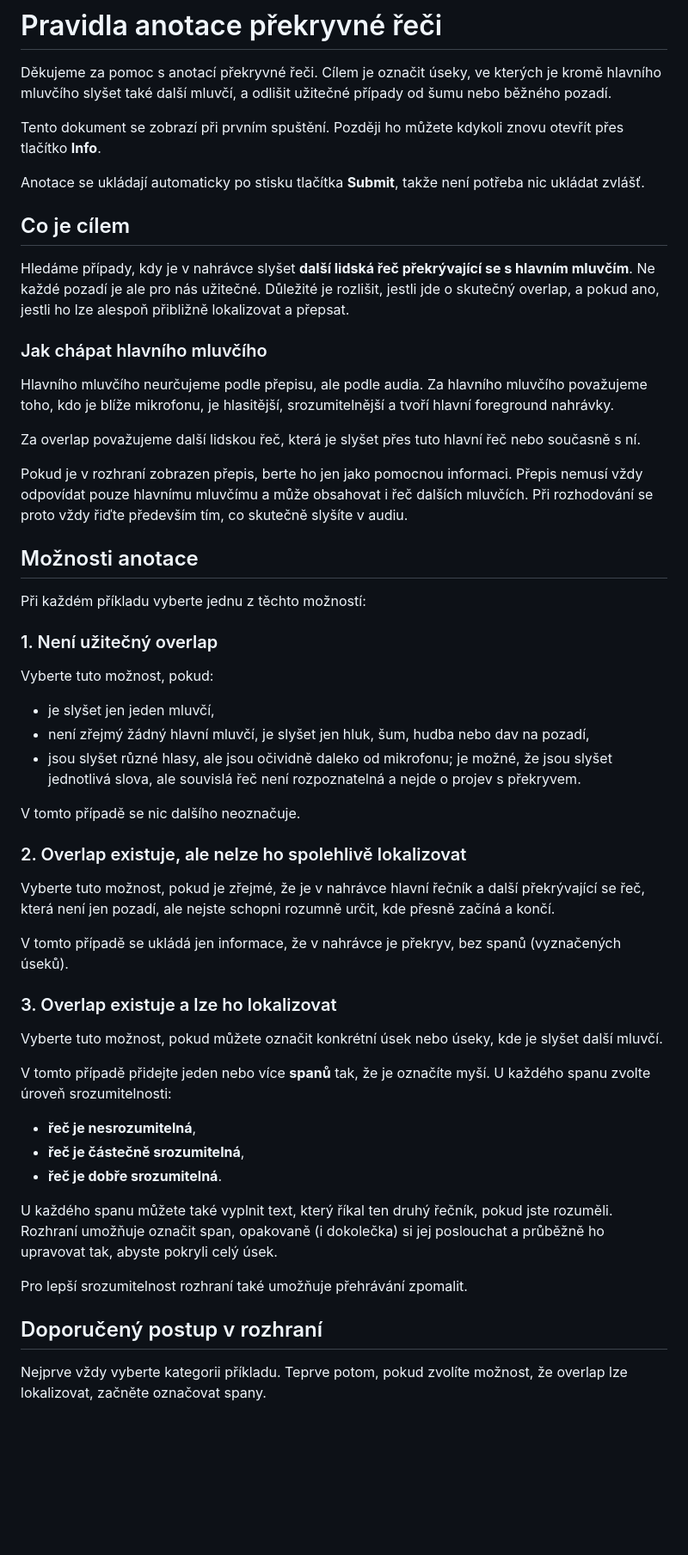
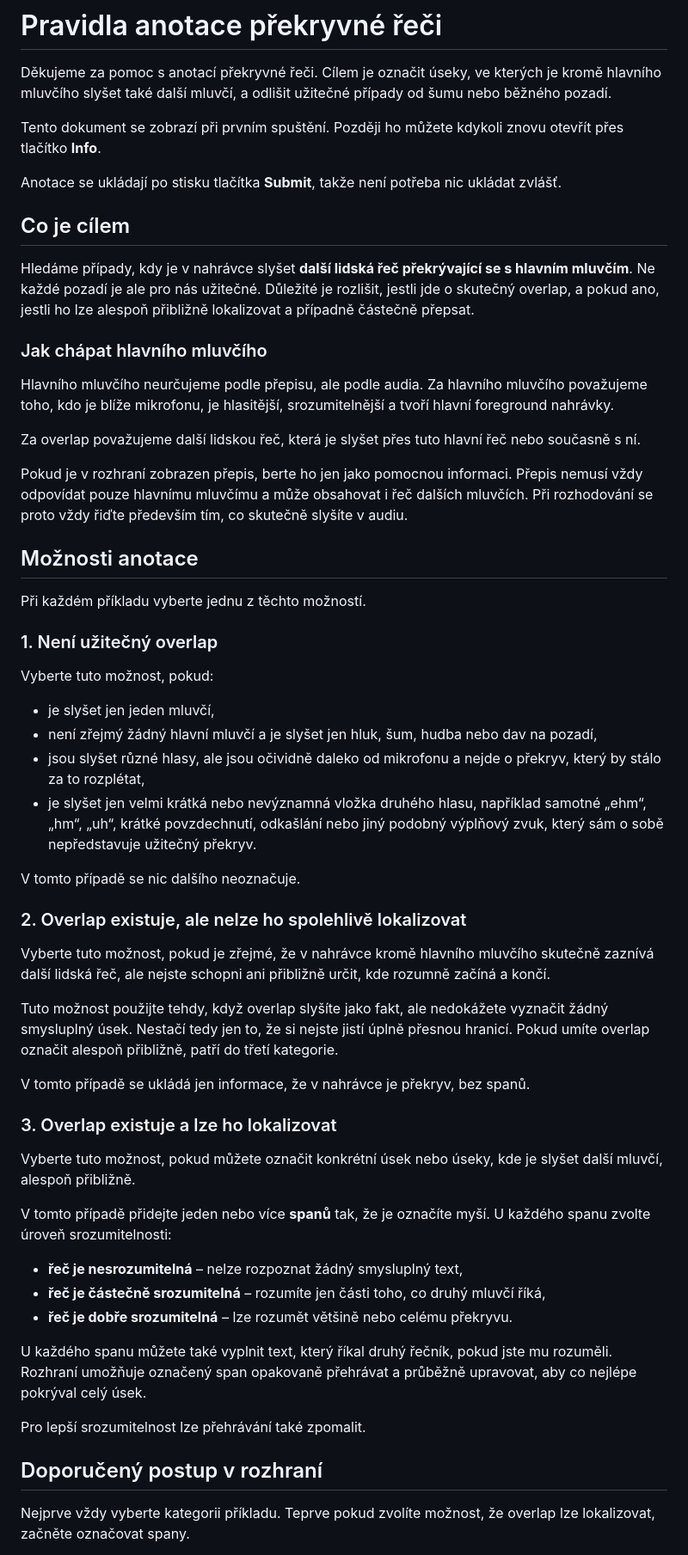
Before and after one commit to Stanvla/overlap-annotations, a Markdown page: annotatori_pravidla_overlap.md, the part around one of its changes. Shown at 86% size. Drawn GitHub-style; blank space fills up the shorter version.

```diff
--- a/annotatori_pravidla_overlap.md
+++ b/annotatori_pravidla_overlap.md
@@ -4,11 +4,11 @@ Děkujeme za pomoc s anotací překryvné řeči. Cílem je označit úseky, ve
 
 Tento dokument se zobrazí při prvním spuštění. Později ho můžete kdykoli znovu otevřít přes tlačítko **Info**.
 
-Anotace se ukládají automaticky po stisku tlačítka **Submit**, takže není potřeba nic ukládat zvlášť.
+Anotace se ukládají po stisku tlačítka **Submit**, takže není potřeba nic ukládat zvlášť.
 
 ## Co je cílem
 
-Hledáme případy, kdy je v nahrávce slyšet **další lidská řeč překrývající se s hlavním mluvčím**. Ne každé pozadí je ale pro nás užitečné. Důležité je rozlišit, jestli jde o skutečný overlap, a pokud ano, jestli ho lze alespoň přibližně lokalizovat a přepsat.
+Hledáme případy, kdy je v nahrávce slyšet **další lidská řeč překrývající se s hlavním mluvčím**. Ne každé pozadí je ale pro nás užitečné. Důležité je rozlišit, jestli jde o skutečný overlap, a pokud ano, jestli ho lze alespoň přibližně lokalizovat a případně částečně přepsat.
 
 ### Jak chápat hlavního mluvčího
 
@@ -20,37 +20,40 @@ Pokud je v rozhraní zobrazen přepis, berte ho jen jako pomocnou informaci. Př
 
 ## Možnosti anotace
 
-Při každém příkladu vyberte jednu z těchto možností:
+Při každém příkladu vyberte jednu z těchto možností.
 
 ### 1. Není užitečný overlap
 
 Vyberte tuto možnost, pokud:
 - je slyšet jen jeden mluvčí,
-- není zřejmý žádný hlavní mluvčí, je slyšet jen hluk, šum, hudba nebo dav na pozadí,
-- jsou slyšet různé hlasy, ale jsou očividně daleko od mikrofonu; je možné, že jsou slyšet jednotlivá slova, ale souvislá řeč není rozpoznatelná a nejde o projev s překryvem.
+- není zřejmý žádný hlavní mluvčí a je slyšet jen hluk, šum, hudba nebo dav na pozadí,
+- jsou slyšet různé hlasy, ale jsou očividně daleko od mikrofonu a nejde o překryv, který by stálo za to rozplétat,
+- je slyšet jen velmi krátká nebo nevýznamná vložka druhého hlasu, například samotné „ehm“, „hm“, „uh“, krátké povzdechnutí, odkašlání nebo jiný podobný výplňový zvuk, který sám o sobě nepředstavuje užitečný překryv.
 
 V tomto případě se nic dalšího neoznačuje.
 
 ### 2. Overlap existuje, ale nelze ho spolehlivě lokalizovat
 
-Vyberte tuto možnost, pokud je zřejmé, že je v nahrávce hlavní řečník a další překrývající se řeč, která není jen pozadí, ale nejste schopni rozumně určit, kde přesně začíná a končí.
+Vyberte tuto možnost, pokud je zřejmé, že v nahrávce kromě hlavního mluvčího skutečně zaznívá další lidská řeč, ale nejste schopni ani přibližně určit, kde rozumně začíná a končí.
 
-V tomto případě se ukládá jen informace, že v nahrávce je překryv, bez spanů (vyznačených úseků).
+Tuto možnost použijte tehdy, když overlap slyšíte jako fakt, ale nedokážete vyznačit žádný smysluplný úsek. Nestačí tedy jen to, že si nejste jistí úplně přesnou hranicí. Pokud umíte overlap označit alespoň přibližně, patří do třetí kategorie.
+
+V tomto případě se ukládá jen informace, že v nahrávce je překryv, bez spanů.
 
 ### 3. Overlap existuje a lze ho lokalizovat
 
-Vyberte tuto možnost, pokud můžete označit konkrétní úsek nebo úseky, kde je slyšet další mluvčí.
+Vyberte tuto možnost, pokud můžete označit konkrétní úsek nebo úseky, kde je slyšet další mluvčí, alespoň přibližně.
 
 V tomto případě přidejte jeden nebo více **spanů** tak, že je označíte myší. U každého spanu zvolte úroveň srozumitelnosti:
-- **řeč je nesrozumitelná**,
-- **řeč je částečně srozumitelná**,
-- **řeč je dobře srozumitelná**.
+- **řeč je nesrozumitelná** – nelze rozpoznat žádný smysluplný text,
+- **řeč je částečně srozumitelná** – rozumíte jen části toho, co druhý mluvčí říká,
+- **řeč je dobře srozumitelná** – lze rozumět většině nebo celému překryvu.
 
-U každého spanu můžete také vyplnit text, který říkal ten druhý řečník, pokud jste rozuměli. Rozhraní umožňuje označit span, opakovaně (i dokolečka) si jej poslouchat a průběžně ho upravovat tak, abyste pokryli celý úsek.
+U každého spanu můžete také vyplnit text, který říkal druhý řečník, pokud jste mu rozuměli. Rozhraní umožňuje označený span opakovaně přehrávat a průběžně upravovat, aby co nejlépe pokrýval celý úsek.
 
-Pro lepší srozumitelnost rozhraní také umožňuje přehrávání zpomalit.
+Pro lepší srozumitelnost lze přehrávání také zpomalit.
 
 ## Doporučený postup v rozhraní
 
-Nejprve vždy vyberte kategorii příkladu. Teprve potom, pokud zvolíte možnost, že overlap lze lokalizovat, začněte označovat spany.
+Nejprve vždy vyberte kategorii příkladu. Teprve pokud zvolíte možnost, že overlap lze lokalizovat, začněte označovat spany.
 
```
Also changed, not shown: other parts of annotatori_pravidla_overlap.md (+18 -11 lines).
